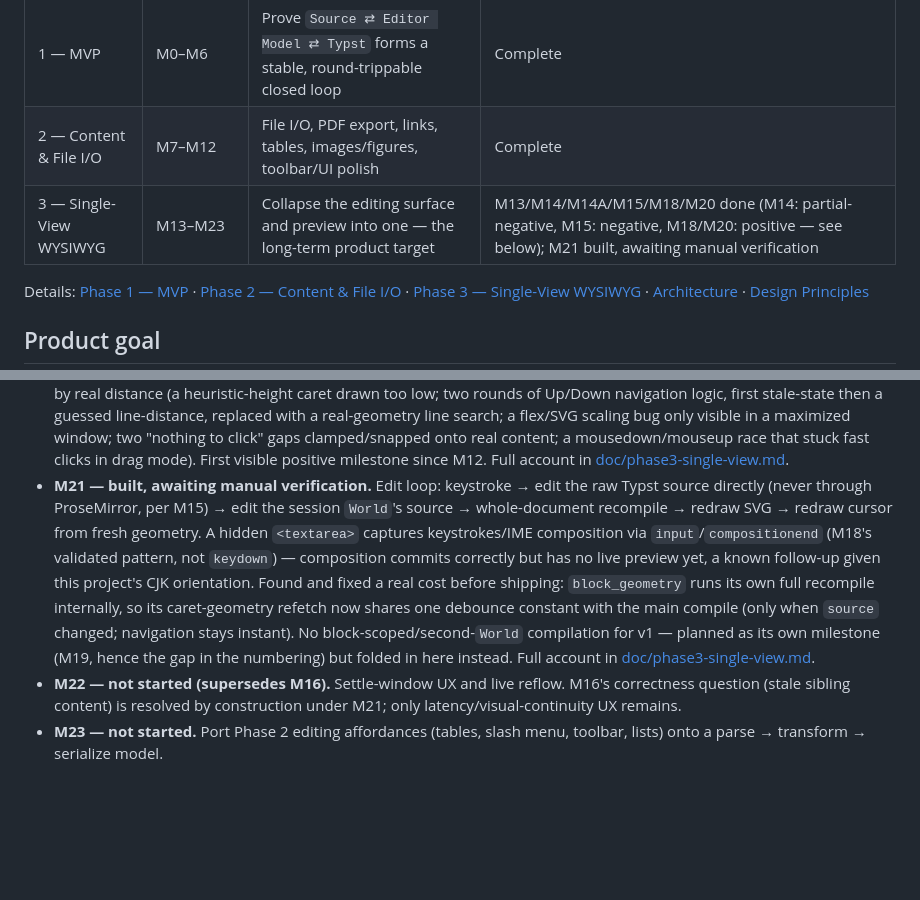
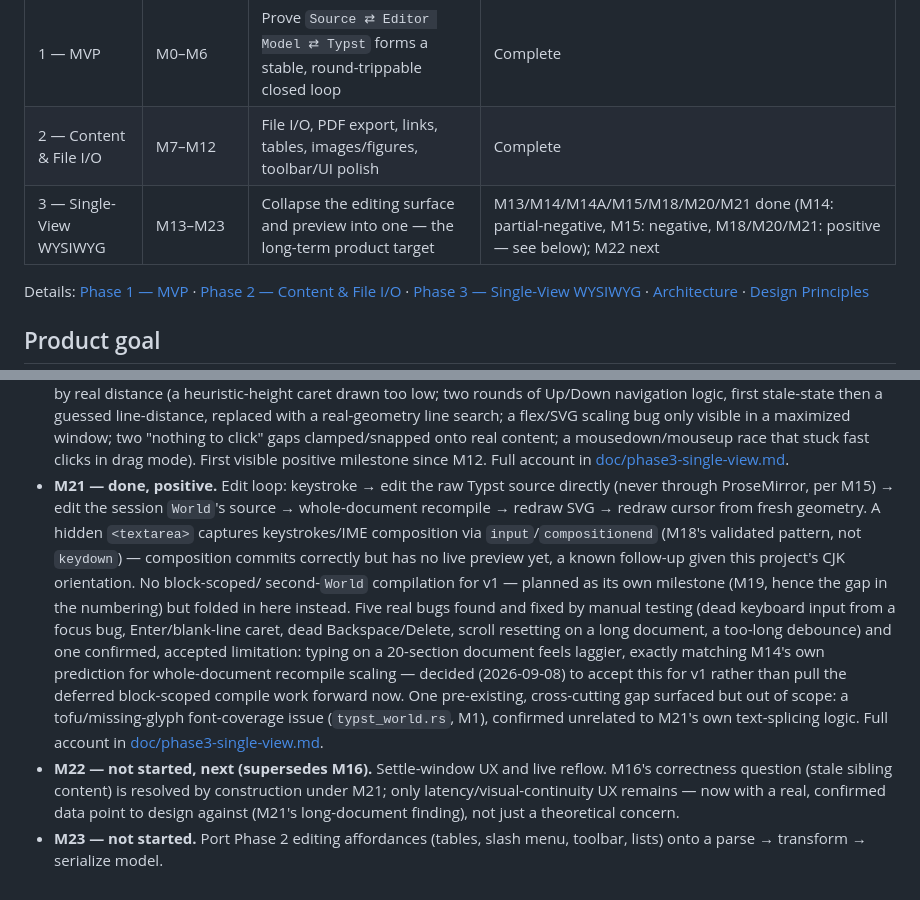
Before and after one commit to flatflax/typst-editor, a Markdown page: plan.md, 2 parts joined by grey strips. GitHub-like rendering; blank space fills up the shorter version.

```diff
--- a/plan.md
+++ b/plan.md
@@ -6,7 +6,7 @@
 |---|---|---|---|
 | 1 — MVP | M0–M6 | Prove `Source ⇄ Editor Model ⇄ Typst` forms a stable, round-trippable closed loop | Complete |
 | 2 — Content & File I/O | M7–M12 | File I/O, PDF export, links, tables, images/figures, toolbar/UI polish | Complete |
-| 3 — Single-View WYSIWYG | M13–M23 | Collapse the editing surface and preview into one — the long-term product target | M13/M14/M14A/M15/M18/M20 done (M14: partial-negative, M15: negative, M18/M20: positive — see below); M21 built, awaiting manual verification |
+| 3 — Single-View WYSIWYG | M13–M23 | Collapse the editing surface and preview into one — the long-term product target | M13/M14/M14A/M15/M18/M20/M21 done (M14: partial-negative, M15: negative, M18/M20/M21: positive — see below); M22 next |
 
 Details: [Phase 1 — MVP](doc/phase1-mvp.md) · [Phase 2 — Content & File I/O](doc/phase2-content-io.md) · [Phase 3 — Single-View WYSIWYG](doc/phase3-single-view.md) · [Architecture](doc/architecture.md) · [Design Principles](doc/design-principles.md)
 
@@ -112,22 +112,29 @@ Full detail in [doc/phase3-single-view.md](doc/phase3-single-view.md).
   that stuck fast clicks in drag mode). First visible positive milestone
   since M12. Full account in
   [doc/phase3-single-view.md](doc/phase3-single-view.md).
-- **M21 — built, awaiting manual verification.** Edit loop: keystroke → edit
-  the raw Typst source directly (never through ProseMirror, per M15) → edit
-  the session `World`'s source → whole-document recompile → redraw SVG →
-  redraw cursor from fresh geometry. A hidden `<textarea>` captures
-  keystrokes/IME composition via `input`/`compositionend` (M18's validated
-  pattern, not `keydown`) — composition commits correctly but has no live
-  preview yet, a known follow-up given this project's CJK orientation. Found
-  and fixed a real cost before shipping: `block_geometry` runs its own full
-  recompile internally, so its caret-geometry refetch now shares one debounce
-  constant with the main compile (only when `source` changed; navigation
-  stays instant). No block-scoped/second-`World` compilation for v1 —
-  planned as its own milestone (M19, hence the gap in the numbering) but
-  folded in here instead. Full account in
+- **M21 — done, positive.** Edit loop: keystroke → edit the raw Typst source
+  directly (never through ProseMirror, per M15) → edit the session `World`'s
+  source → whole-document recompile → redraw SVG → redraw cursor from fresh
+  geometry. A hidden `<textarea>` captures keystrokes/IME composition via
+  `input`/`compositionend` (M18's validated pattern, not `keydown`) —
+  composition commits correctly but has no live preview yet, a known
+  follow-up given this project's CJK orientation. No block-scoped/
+  second-`World` compilation for v1 — planned as its own milestone (M19,
+  hence the gap in the numbering) but folded in here instead. Five real bugs
+  found and fixed by manual testing (dead keyboard input from a focus bug,
+  Enter/blank-line caret, dead Backspace/Delete, scroll resetting on a long
+  document, a too-long debounce) and one confirmed, accepted limitation:
+  typing on a 20-section document feels laggier, exactly matching M14's own
+  prediction for whole-document recompile scaling — decided (2026-09-08) to
+  accept this for v1 rather than pull the deferred block-scoped compile work
+  forward now. One pre-existing, cross-cutting gap surfaced but out of
+  scope: a tofu/missing-glyph font-coverage issue (`typst_world.rs`, M1),
+  confirmed unrelated to M21's own text-splicing logic. Full account in
   [doc/phase3-single-view.md](doc/phase3-single-view.md).
-- **M22 — not started (supersedes M16).** Settle-window UX and live reflow.
-  M16's correctness question (stale sibling content) is resolved by
-  construction under M21; only latency/visual-continuity UX remains.
+- **M22 — not started, next (supersedes M16).** Settle-window UX and live
+  reflow. M16's correctness question (stale sibling content) is resolved by
+  construction under M21; only latency/visual-continuity UX remains — now
+  with a real, confirmed data point to design against (M21's long-document
+  finding), not just a theoretical concern.
 - **M23 — not started.** Port Phase 2 editing affordances (tables, slash menu,
   toolbar, lists) onto a parse → transform → serialize model.
```
Also changed, not shown: doc/phase3-single-view.md (+79 -10 lines).
